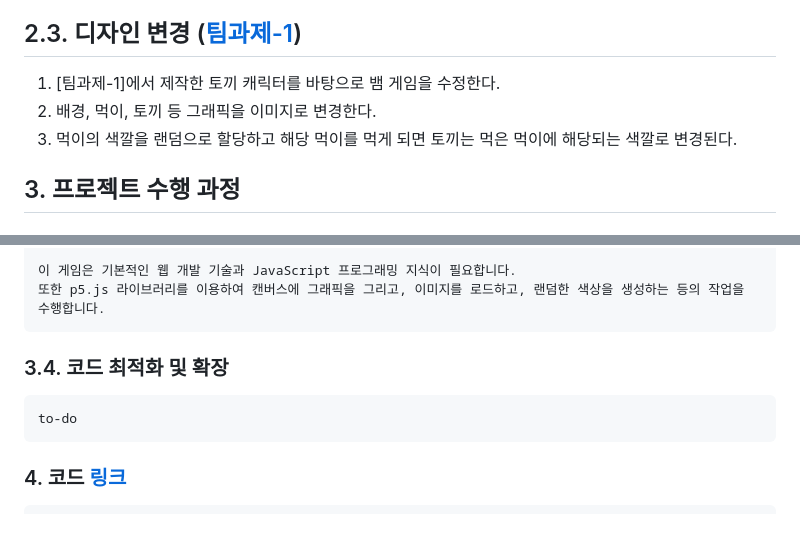
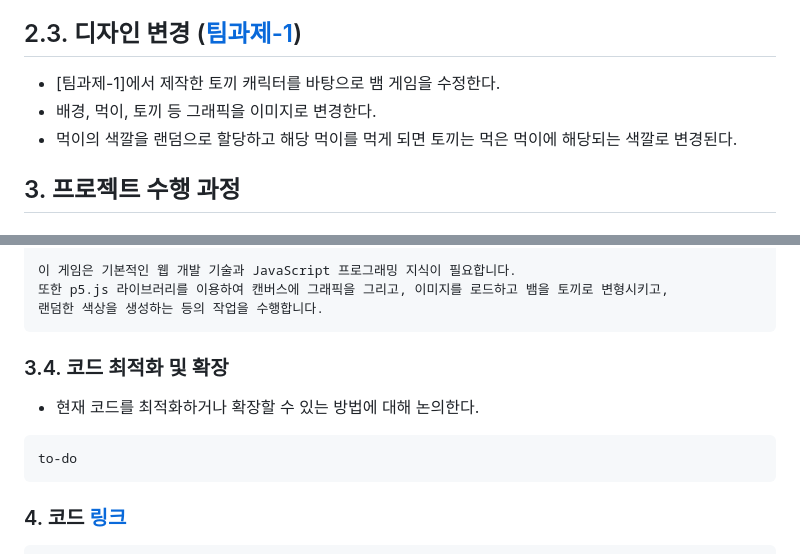
Before and after one commit to wjh2335/2023-ComputerGraphics, a Markdown page: [팀과제-3]/Snake 게임을 변형하기.md, 2 parts joined by grey strips. Drawn GitHub-style; blank space fills up the shorter version.

````diff
--- a/[팀과제-3]/Snake 게임을 변형하기.md
+++ b/[팀과제-3]/Snake 게임을 변형하기.md
@@ -23,9 +23,9 @@
 
 ## 2.3. 디자인 변경 ([팀과제-1](https://github.com/wjh2335/2023-ComputerGraphics/blob/main/%5B%ED%8C%80%EA%B3%BC%EC%A0%9C-1%5D/%ED%8C%80%20%EC%BA%90%EB%A6%AD%ED%84%B0%20%EB%A7%8C%EB%93%A4%EA%B8%B0.md))
 
-  1) [팀과제-1]에서 제작한 토끼 캐릭터를 바탕으로 뱀 게임을 수정한다.
-  2) 배경, 먹이, 토끼 등 그래픽을 이미지로 변경한다.
-  3) 먹이의 색깔을 랜덤으로 할당하고 해당 먹이를 먹게 되면 토끼는 먹은 먹이에 해당되는 색깔로 변경된다.
+  * [팀과제-1]에서 제작한 토끼 캐릭터를 바탕으로 뱀 게임을 수정한다.
+  * 배경, 먹이, 토끼 등 그래픽을 이미지로 변경한다.
+  * 먹이의 색깔을 랜덤으로 할당하고 해당 먹이를 먹게 되면 토끼는 먹은 먹이에 해당되는 색깔로 변경된다.
 
 
 ## 3. 프로젝트 수행 과정
@@ -130,15 +132,17 @@
 사용자가 스페이스바를 누르면 게임이 재시작됩니다. 게임의 점수는 먹이를 먹을 때마다 1점씩 증가하며, 최고 점수도 함께 출력됩니다.
 
 이 게임은 기본적인 웹 개발 기술과 JavaScript 프로그래밍 지식이 필요합니다.
-또한 p5.js 라이브러리를 이용하여 캔버스에 그래픽을 그리고, 이미지를 로드하고, 랜덤한 색상을 생성하는 등의 작업을 수행합니다.
+또한 p5.js 라이브러리를 이용하여 캔버스에 그래픽을 그리고, 이미지를 로드하고 뱀을 토끼로 변형시키고,
+랜덤한 색상을 생성하는 등의 작업을 수행합니다.
 ```
 
 
 ### 3.4. 코드 최적화 및 확장
-
+  * 현재 코드를 최적화하거나 확장할 수 있는 방법에 대해 논의한다.
 ```
 to-do
 ```
+
 
 ### 4. 코드 [링크](https://github.com/wjh2335/2023-ComputerGraphics/blob/main/%5B%ED%8C%80%EA%B3%BC%EC%A0%9C-3%5D/snake4.js)
 
````
Also changed, not shown: other parts of [팀과제-3]/Snake 게임을 변형하기.md (+9 -6 lines).
